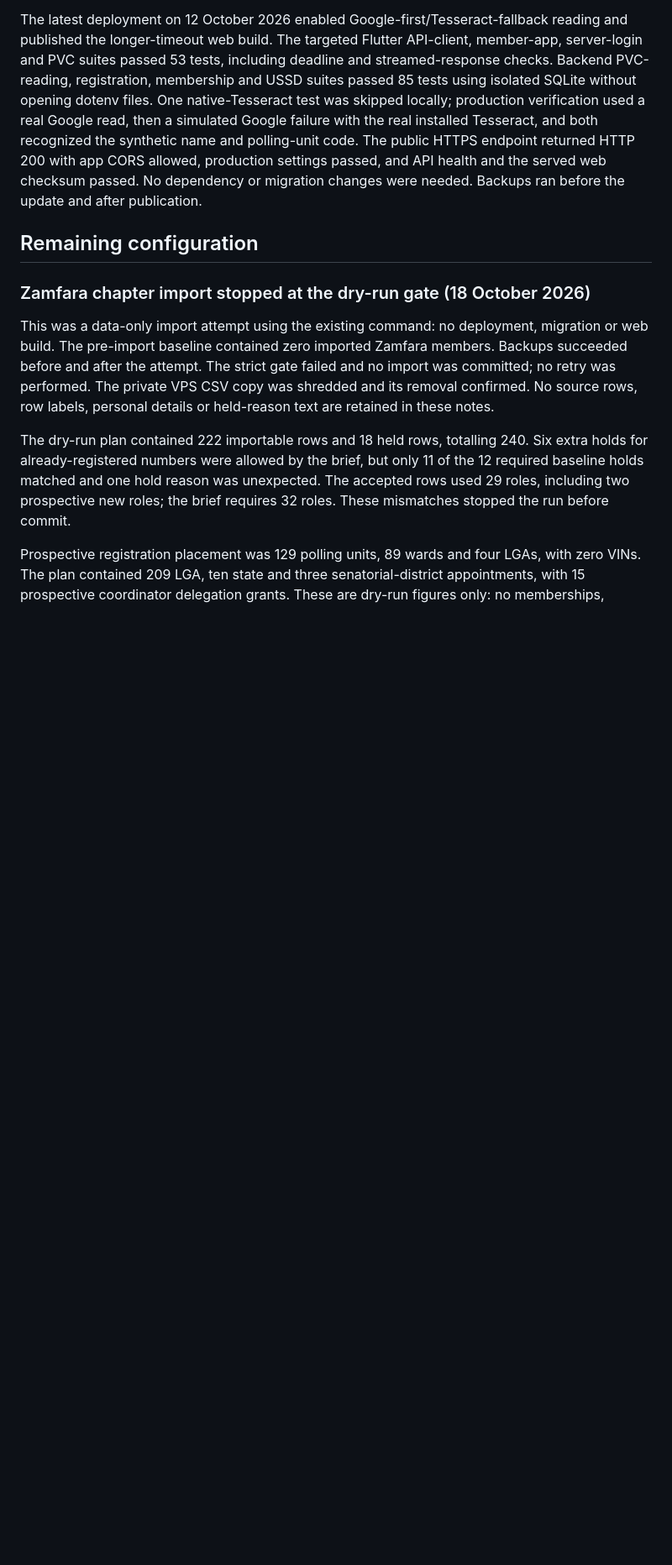
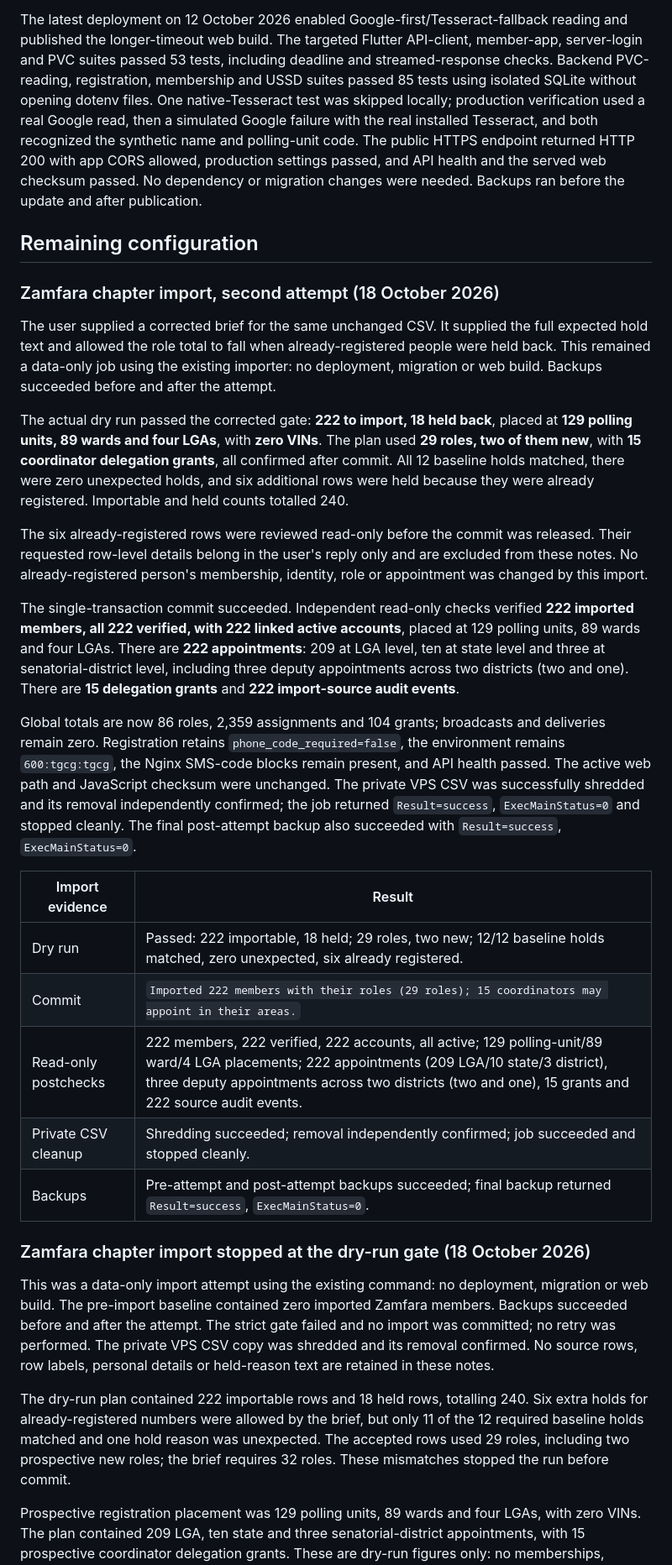
Before and after one commit to Bkzazzau1/TheGameChangerGroup, a Markdown page: docs/vps-deployment.md, the part around the change. Shown at 84% size. Drawn GitHub-style; blank space fills up the shorter version.

Commit message:
Record completed Zamfara chapter import

```diff
--- a/docs/vps-deployment.md
+++ b/docs/vps-deployment.md
@@ -123,6 +123,26 @@ An earlier deployment on 12 October 2026 published frontend `3f5405c` with backe
 The latest deployment on 12 October 2026 enabled Google-first/Tesseract-fallback reading and published the longer-timeout web build. The targeted Flutter API-client, member-app, server-login and PVC suites passed 53 tests, including deadline and streamed-response checks. Backend PVC-reading, registration, membership and USSD suites passed 85 tests using isolated SQLite without opening dotenv files. One native-Tesseract test was skipped locally; production verification used a real Google read, then a simulated Google failure with the real installed Tesseract, and both recognized the synthetic name and polling-unit code. The public HTTPS endpoint returned HTTP 200 with app CORS allowed, production settings passed, and API health and the served web checksum passed. No dependency or migration changes were needed. Backups ran before the update and after publication.
 
 ## Remaining configuration
+
+### Zamfara chapter import, second attempt (18 October 2026)
+
+The user supplied a corrected brief for the same unchanged CSV. It supplied the full expected hold text and allowed the role total to fall when already-registered people were held back. This remained a data-only job using the existing importer: no deployment, migration or web build. Backups succeeded before and after the attempt.
+
+The actual dry run passed the corrected gate: **222 to import, 18 held back**, placed at **129 polling units, 89 wards and four LGAs**, with **zero VINs**. The plan used **29 roles, two of them new**, with **15 coordinator delegation grants**, all confirmed after commit. All 12 baseline holds matched, there were zero unexpected holds, and six additional rows were held because they were already registered. Importable and held counts totalled 240.
+
+The six already-registered rows were reviewed read-only before the commit was released. Their requested row-level details belong in the user's reply only and are excluded from these notes. No already-registered person's membership, identity, role or appointment was changed by this import.
+
+The single-transaction commit succeeded. Independent read-only checks verified **222 imported members, all 222 verified, with 222 linked active accounts**, placed at 129 polling units, 89 wards and four LGAs. There are **222 appointments**: 209 at LGA level, ten at state level and three at senatorial-district level, including three deputy appointments across two districts (two and one). There are **15 delegation grants** and **222 import-source audit events**.
+
+Global totals are now 86 roles, 2,359 assignments and 104 grants; broadcasts and deliveries remain zero. Registration retains `phone_code_required=false`, the environment remains `600:tgcg:tgcg`, the Nginx SMS-code blocks remain present, and API health passed. The active web path and JavaScript checksum were unchanged. The private VPS CSV was successfully shredded and its removal independently confirmed; the job returned `Result=success`, `ExecMainStatus=0` and stopped cleanly. The final post-attempt backup also succeeded with `Result=success`, `ExecMainStatus=0`.
+
+| Import evidence | Result |
+| --- | --- |
+| Dry run | Passed: 222 importable, 18 held; 29 roles, two new; 12/12 baseline holds matched, zero unexpected, six already registered. |
+| Commit | `Imported 222 members with their roles (29 roles); 15 coordinators may appoint in their areas.` |
+| Read-only postchecks | 222 members, 222 verified, 222 accounts, all active; 129 polling-unit/89 ward/4 LGA placements; 222 appointments (209 LGA/10 state/3 district), three deputy appointments across two districts (two and one), 15 grants and 222 source audit events. |
+| Private CSV cleanup | Shredding succeeded; removal independently confirmed; job succeeded and stopped cleanly. |
+| Backups | Pre-attempt and post-attempt backups succeeded; final backup returned `Result=success`, `ExecMainStatus=0`. |
 
 ### Zamfara chapter import stopped at the dry-run gate (18 October 2026)
 
```
